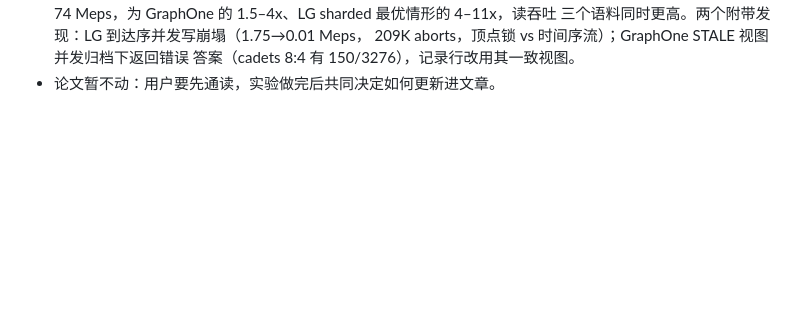
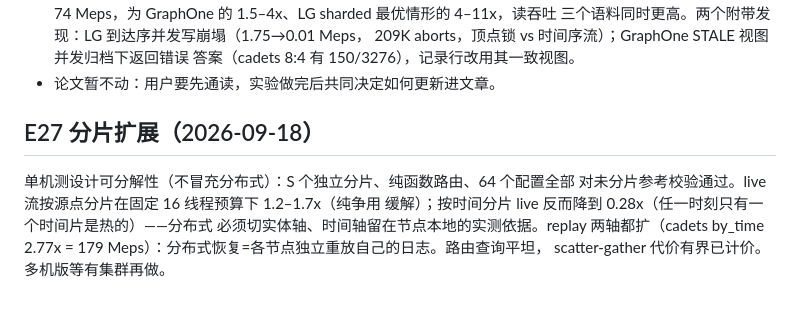
Before and after one commit to graphuofm/TGSA, a Markdown page: docs/SIGMOD_PLAN.md, the part around the change. Rendered like a GitHub page; blank space fills up the shorter version.

Commit message:
Plan: E27 recorded
Co-Authored-By: Claude Fable 5 <noreply@anthropic.com>

```diff
--- a/docs/SIGMOD_PLAN.md
+++ b/docs/SIGMOD_PLAN.md
@@ -169,3 +169,12 @@ SIGMOD 模板确认）；参考文献补 lsm/oneil1996 等新引 key 的核对
   209K aborts，顶点锁 vs 时间序流）；GraphOne STALE 视图并发归档下返回错误
   答案（cadets 8:4 有 150/3276），记录行改用其一致视图。
 - 论文暂不动：用户要先通读，实验做完后共同决定如何更新进文章。
+
+## E27 分片扩展（2026-09-18）
+
+单机测设计可分解性（不冒充分布式）：S 个独立分片、纯函数路由、64 个配置全部
+对未分片参考校验通过。live 流按源点分片在固定 16 线程预算下 1.2–1.7x（纯争用
+缓解）；按时间分片 live 反而降到 0.28x（任一时刻只有一个时间片是热的）——分布式
+必须切实体轴、时间轴留在节点本地的实测依据。replay 两轴都扩（cadets by_time
+2.77x = 179 Meps）：分布式恢复=各节点独立重放自己的日志。路由查询平坦，
+scatter-gather 代价有界已计价。多机版等有集群再做。
```
